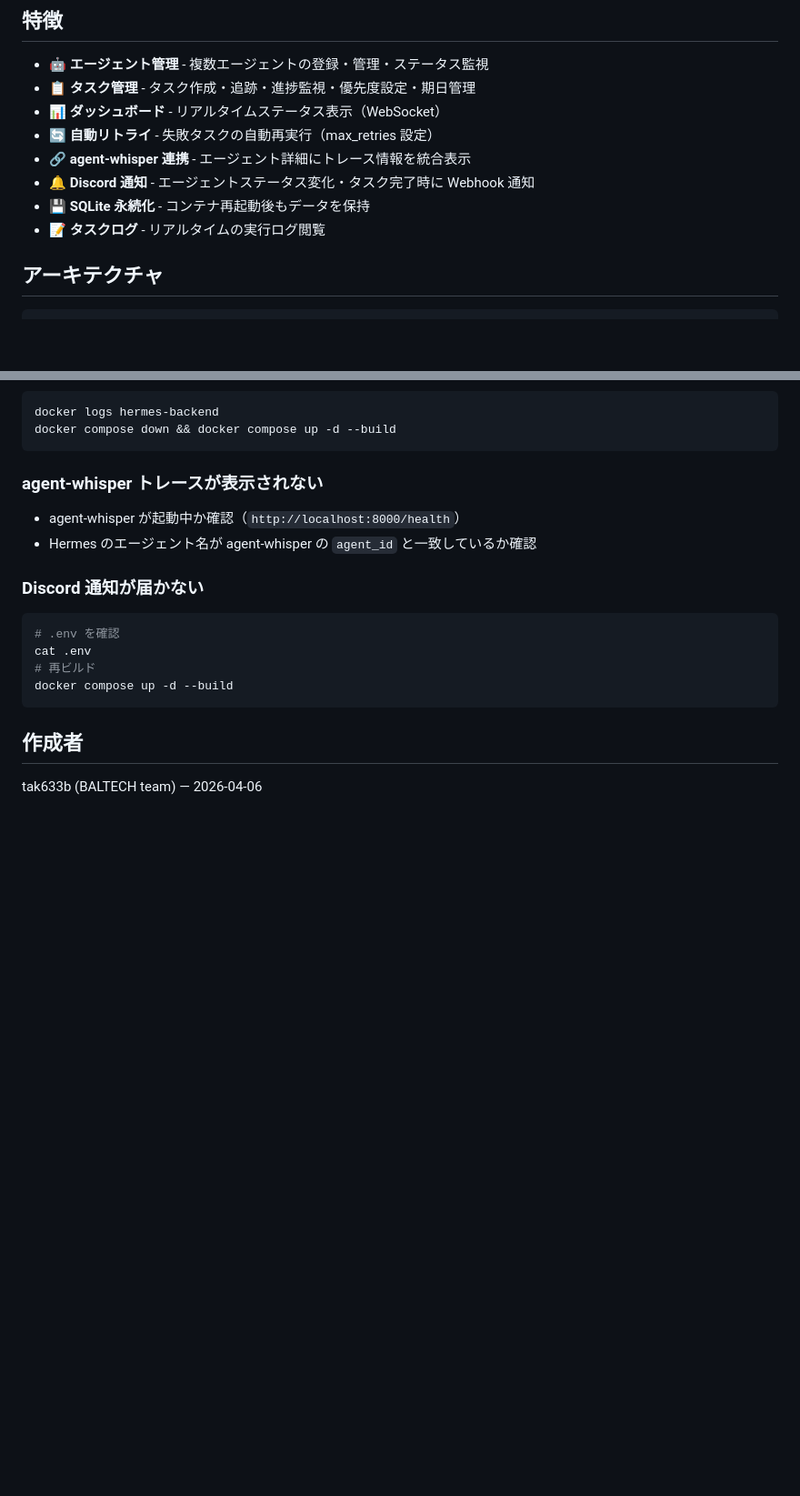
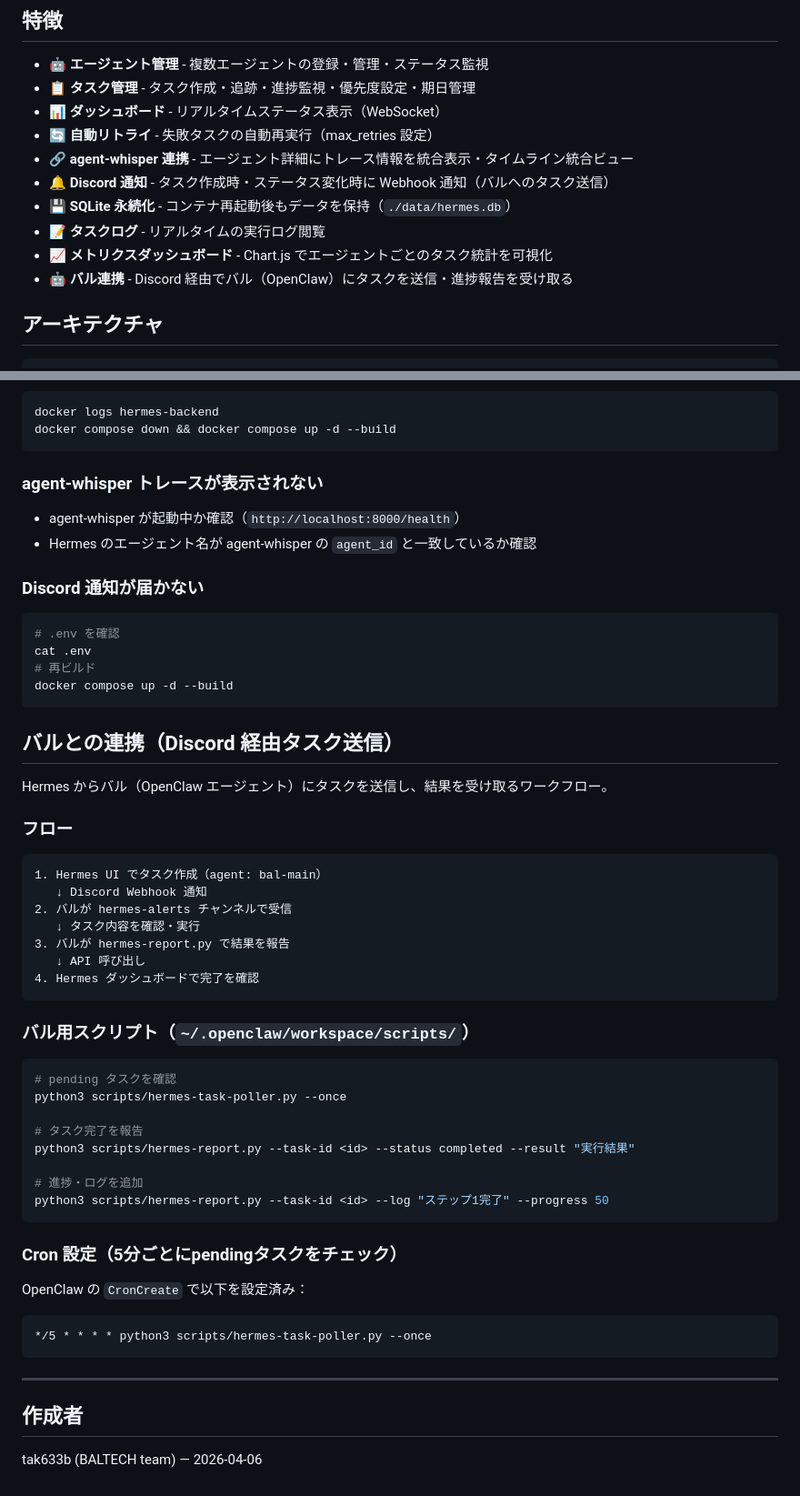
Before and after one commit to tak633b/hermes, a Markdown page: README.md, 2 parts joined by grey strips. Shown at 91% size. GitHub-like rendering; blank space fills up the shorter version.

Commit message:
docs: update README with Discord task flow and bal integration scripts

````diff
--- a/README.md
+++ b/README.md
@@ -9,10 +9,12 @@ agent-whisper と連携してエージェントのトレース情報をリアル
 - 📋 **タスク管理** - タスク作成・追跡・進捗監視・優先度設定・期日管理
 - 📊 **ダッシュボード** - リアルタイムステータス表示（WebSocket）
 - 🔄 **自動リトライ** - 失敗タスクの自動再実行（max_retries 設定）
-- 🔗 **agent-whisper 連携** - エージェント詳細にトレース情報を統合表示
-- 🔔 **Discord 通知** - エージェントステータス変化・タスク完了時に Webhook 通知
-- 💾 **SQLite 永続化** - コンテナ再起動後もデータを保持
+- 🔗 **agent-whisper 連携** - エージェント詳細にトレース情報を統合表示・タイムライン統合ビュー
+- 🔔 **Discord 通知** - タスク作成時・ステータス変化時に Webhook 通知（バルへのタスク送信）
+- 💾 **SQLite 永続化** - コンテナ再起動後もデータを保持（`./data/hermes.db`）
 - 📝 **タスクログ** - リアルタイムの実行ログ閲覧
+- 📈 **メトリクスダッシュボード** - Chart.js でエージェントごとのタスク統計を可視化
+- 🤖 **バル連携** - Discord 経由でバル（OpenClaw）にタスクを送信・進捗報告を受け取る
 
 ## アーキテクチャ
 
@@ -193,6 +197,44 @@ cat .env
 docker compose up -d --build
 ```
 
+## バルとの連携（Discord 経由タスク送信）
+
+Hermes からバル（OpenClaw エージェント）にタスクを送信し、結果を受け取るワークフロー。
+
+### フロー
+
+```
+1. Hermes UI でタスク作成（agent: bal-main）
+   ↓ Discord Webhook 通知
+2. バルが hermes-alerts チャンネルで受信
+   ↓ タスク内容を確認・実行
+3. バルが hermes-report.py で結果を報告
+   ↓ API 呼び出し
+4. Hermes ダッシュボードで完了を確認
+```
+
+### バル用スクリプト（`~/.openclaw/workspace/scripts/`）
+
+```bash
+# pending タスクを確認
+python3 scripts/hermes-task-poller.py --once
+
+# タスク完了を報告
+python3 scripts/hermes-report.py --task-id <id> --status completed --result "実行結果"
+
+# 進捗・ログを追加
+python3 scripts/hermes-report.py --task-id <id> --log "ステップ1完了" --progress 50
+```
+
+### Cron 設定（5分ごとにpendingタスクをチェック）
+
+OpenClaw の `CronCreate` で以下を設定済み：
+```
+*/5 * * * * python3 scripts/hermes-task-poller.py --once
+```
+
+---
+
 ## 作成者
 
 tak633b (BALTECH team) — 2026-04-06
````
Also changed, not shown: other parts of README.md (+3 -1 lines).
